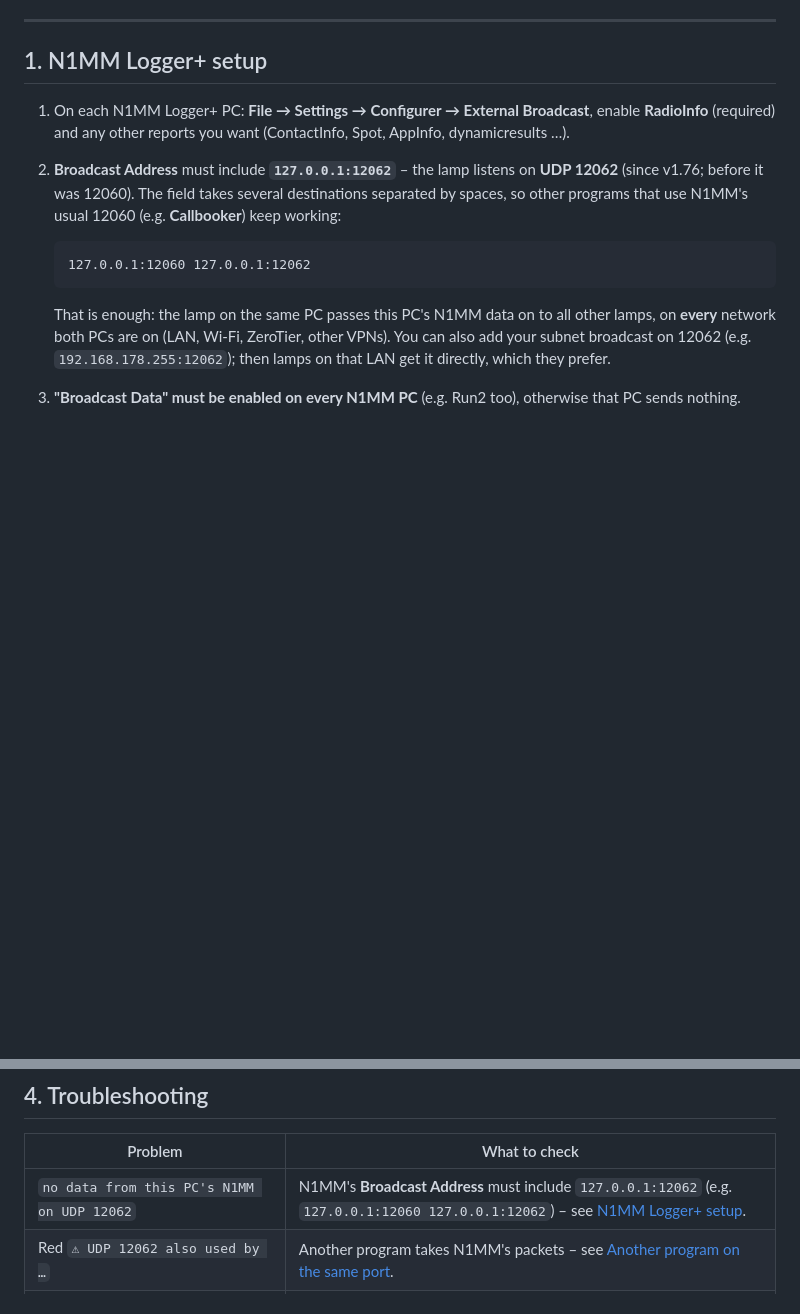
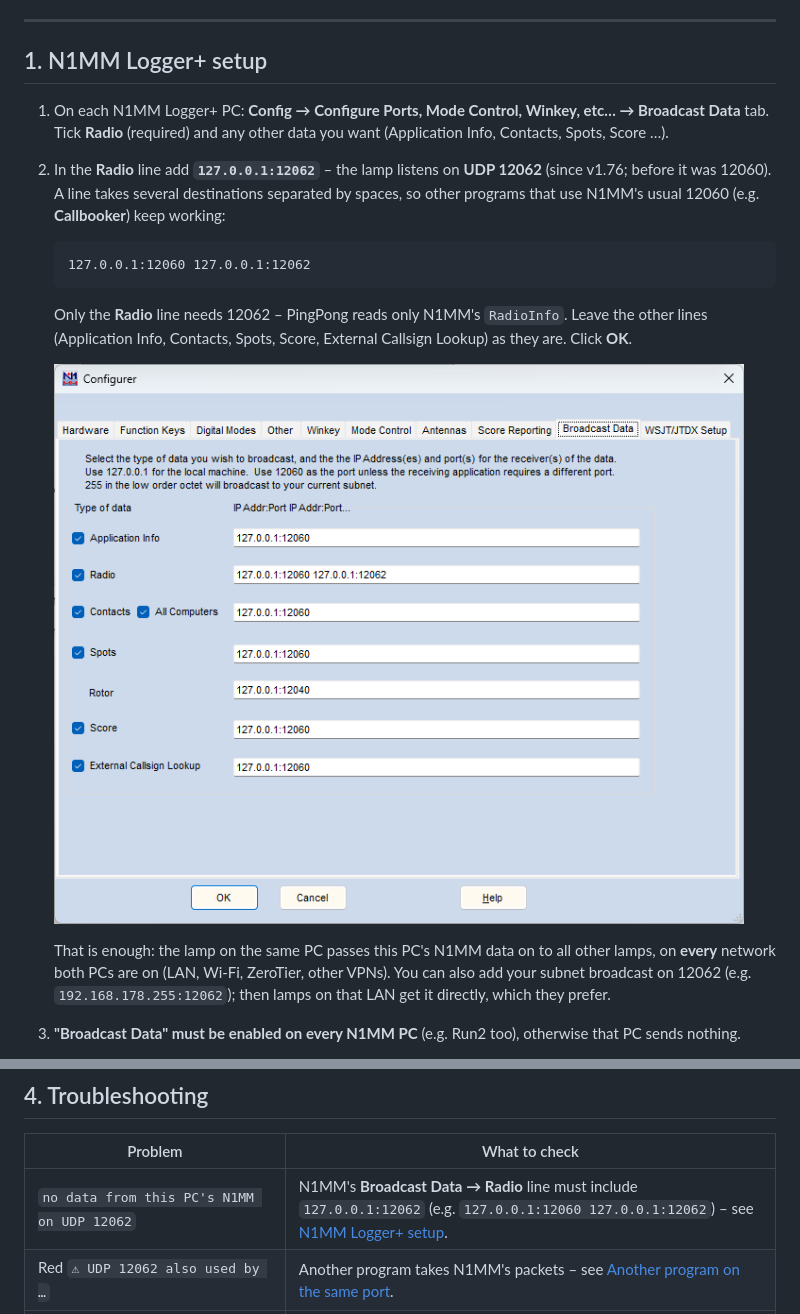
Before and after one commit to s55oo/N1MMPingPong, a Markdown page: README.md, 2 parts joined by grey strips. Rendered like a GitHub page; pictures changed too: docs/n1mm-broadcast-data.png (added); blank space fills up the shorter version.

````diff
--- a/README.md
+++ b/README.md
@@ -62,17 +62,23 @@ Three tools are provided:
 
 ## 1. N1MM Logger+ setup
 
-1. On each N1MM Logger+ PC: **File → Settings → Configurer →
-   External Broadcast**, enable **RadioInfo** (required) and any other
-   reports you want (ContactInfo, Spot, AppInfo, dynamicresults …).
-2. **Broadcast Address** must include **`127.0.0.1:12062`** – the lamp
-   listens on **UDP 12062** (since v1.76; before it was 12060). The field
-   takes several destinations separated by spaces, so other programs that
-   use N1MM's usual 12060 (e.g. **Callbooker**) keep working:
+1. On each N1MM Logger+ PC: **Config → Configure Ports, Mode Control,
+   Winkey, etc… → Broadcast Data** tab. Tick **Radio** (required) and any
+   other data you want (Application Info, Contacts, Spots, Score …).
+2. In the **Radio** line add **`127.0.0.1:12062`** – the lamp listens on
+   **UDP 12062** (since v1.76; before it was 12060). A line takes several
+   destinations separated by spaces, so other programs that use N1MM's
+   usual 12060 (e.g. **Callbooker**) keep working:
 
    ```
    127.0.0.1:12060 127.0.0.1:12062
    ```
+
+   Only the **Radio** line needs 12062 – PingPong reads only N1MM's
+   `RadioInfo`. Leave the other lines (Application Info, Contacts, Spots,
+   Score, External Callsign Lookup) as they are. Click **OK**.
+
+   ![N1MM Configurer – Broadcast Data with the Radio line sending to 12060 and 12062](docs/n1mm-broadcast-data.png)
 
    That is enough: the lamp on the same PC passes this PC's N1MM data on
    to all other lamps, on **every** network both PCs are on (LAN, Wi-Fi,
@@ -688,7 +694,7 @@ administrator rights; rule `PingPong Overview web page`, TCP 8046).
 
 | Problem | What to check |
 |---|---|
-| `no data from this PC's N1MM on UDP 12062` | N1MM's **Broadcast Address** must include `127.0.0.1:12062` (e.g. `127.0.0.1:12060 127.0.0.1:12062`) – see [N1MM Logger+ setup](#1-n1mm-logger-setup). |
+| `no data from this PC's N1MM on UDP 12062` | N1MM's **Broadcast Data → Radio** line must include `127.0.0.1:12062` (e.g. `127.0.0.1:12060 127.0.0.1:12062`) – see [N1MM Logger+ setup](#1-n1mm-logger-setup). |
 | Red `⚠ UDP 12062 also used by …` | Another program takes N1MM's packets – see [Another program on the same port](#another-program-on-the-same-port). |
 | Lamp never lights | **Broadcast Data** and **RadioInfo** enabled in N1MM, correct **Broadcast Address**; band/mode in the list above; the lamp only lights for N1MM-started transmissions (not mic PTT/paddle). |
 | My own transmissions don't show | The lamp shows only *your band and mode* – check the line under the lamp shows your station. |
````
Also changed, not shown: docs/COMMUNICATION.md (+5 -3 lines), docs/SUMMARY.md (+6 -3 lines).
